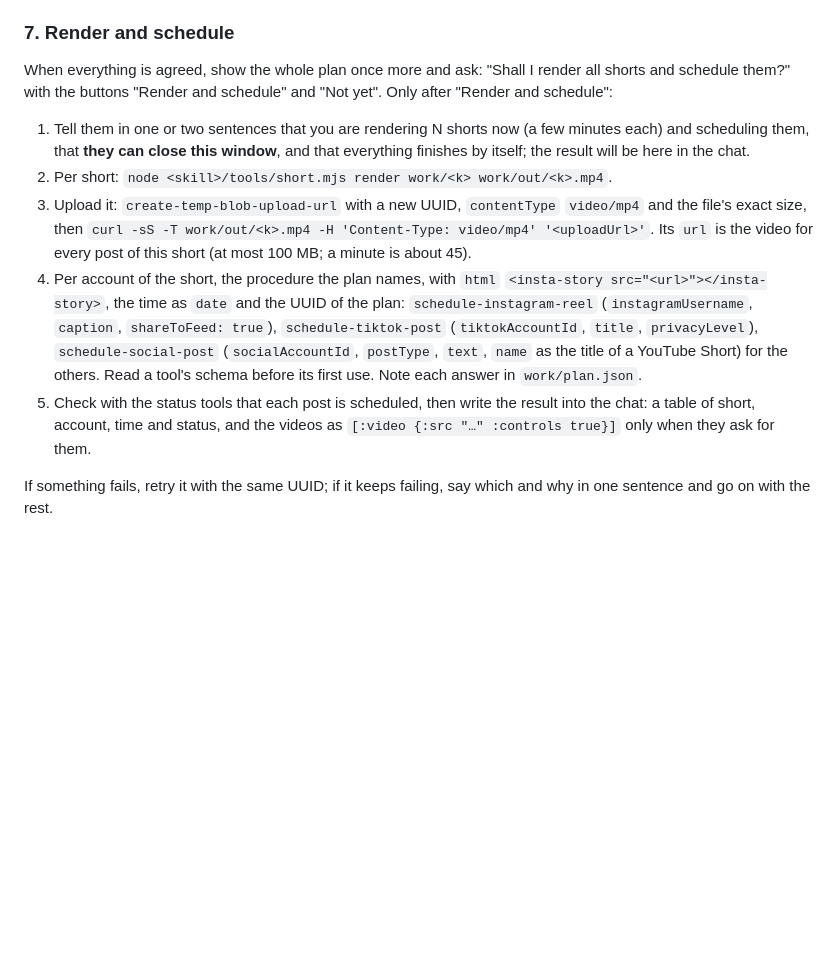
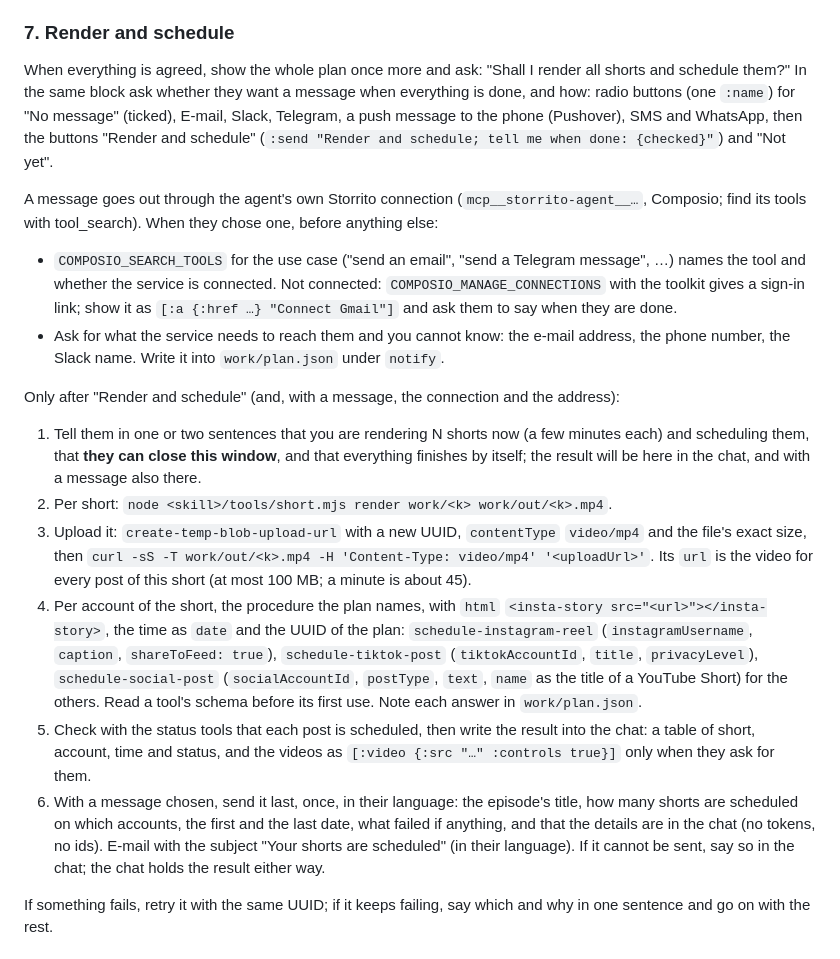
Before and after one commit to storrito/agentitos, a Markdown page: kinetic-lyrics/SKILL.md, the part around the change. Rendered like a GitHub page; blank space fills up the shorter version.

Commit message:
kinetic-lyrics: a message when everything is scheduled, if wanted
With the last question before rendering the agent asks whether the
person wants a message when the shorts are rendered and scheduled, and
how (e-mail, Slack, Telegram, Pushover, SMS, WhatsApp, or none), as
radio buttons on the same block as "Render and schedule". The message
goes out through the agent's own Storrito connection (Composio): it
checks the service is connected (else a sign-in link), asks for the
address it cannot know, and sends one summary at the very end.

Co-Authored-By: Claude Opus 5.5 <noreply@anthropic.com>

```diff
--- a/kinetic-lyrics/SKILL.md
+++ b/kinetic-lyrics/SKILL.md
@@ -119,13 +119,21 @@ Write the plan into `work/plan.json` as you agree on it: per short its folder, f
 
 ### 7. Render and schedule
 
-When everything is agreed, show the whole plan once more and ask: "Shall I render all shorts and schedule them?" with the buttons "Render and schedule" and "Not yet". Only after "Render and schedule":
+When everything is agreed, show the whole plan once more and ask: "Shall I render all shorts and schedule them?" In the same block ask whether they want a message when everything is done, and how: radio buttons (one `:name`) for "No message" (ticked), E-mail, Slack, Telegram, a push message to the phone (Pushover), SMS and WhatsApp, then the buttons "Render and schedule" (`:send "Render and schedule; tell me when done: {checked}"`) and "Not yet".
 
-1. Tell them in one or two sentences that you are rendering N shorts now (a few minutes each) and scheduling them, that **they can close this window**, and that everything finishes by itself; the result will be here in the chat.
+A message goes out through the agent's own Storrito connection (`mcp__storrito-agent__…`, Composio; find its tools with tool_search). When they chose one, before anything else:
+
+- `COMPOSIO_SEARCH_TOOLS` for the use case ("send an email", "send a Telegram message", …) names the tool and whether the service is connected. Not connected: `COMPOSIO_MANAGE_CONNECTIONS` with the toolkit gives a sign-in link; show it as `[:a {:href …} "Connect Gmail"]` and ask them to say when they are done.
+- Ask for what the service needs to reach them and you cannot know: the e-mail address, the phone number, the Slack name. Write it into `work/plan.json` under `notify`.
+
+Only after "Render and schedule" (and, with a message, the connection and the address):
+
+1. Tell them in one or two sentences that you are rendering N shorts now (a few minutes each) and scheduling them, that **they can close this window**, and that everything finishes by itself; the result will be here in the chat, and with a message also there.
 2. Per short: `node <skill>/tools/short.mjs render work/<k> work/out/<k>.mp4`.
 3. Upload it: `create-temp-blob-upload-url` with a new UUID, `contentType` `video/mp4` and the file's exact size, then `curl -sS -T work/out/<k>.mp4 -H 'Content-Type: video/mp4' '<uploadUrl>'`. Its `url` is the video for every post of this short (at most 100 MB; a minute is about 45).
 4. Per account of the short, the procedure the plan names, with `html` `<insta-story src="<url>"></insta-story>`, the time as `date` and the UUID of the plan: `schedule-instagram-reel` (`instagramUsername`, `caption`, `shareToFeed: true`), `schedule-tiktok-post` (`tiktokAccountId`, `title`, `privacyLevel`), `schedule-social-post` (`socialAccountId`, `postType`, `text`, `name` as the title of a YouTube Short) for the others. Read a tool's schema before its first use. Note each answer in `work/plan.json`.
 5. Check with the status tools that each post is scheduled, then write the result into the chat: a table of short, account, time and status, and the videos as `[:video {:src "…" :controls true}]` only when they ask for them.
+6. With a message chosen, send it last, once, in their language: the episode's title, how many shorts are scheduled on which accounts, the first and the last date, what failed if anything, and that the details are in the chat (no tokens, no ids). E-mail with the subject "Your shorts are scheduled" (in their language). If it cannot be sent, say so in the chat; the chat holds the result either way.
 
 If something fails, retry it with the same UUID; if it keeps failing, say which and why in one sentence and go on with the rest.
 
```
